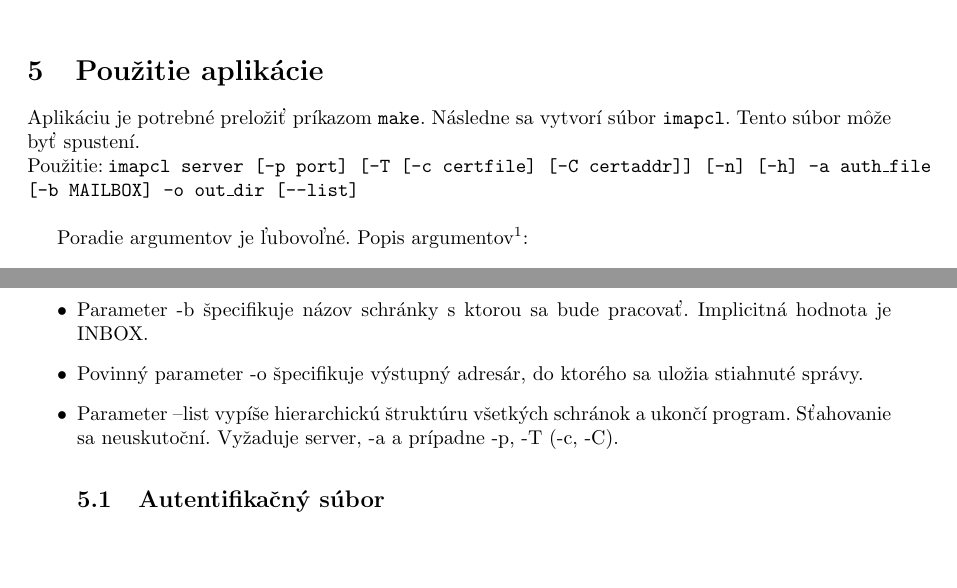
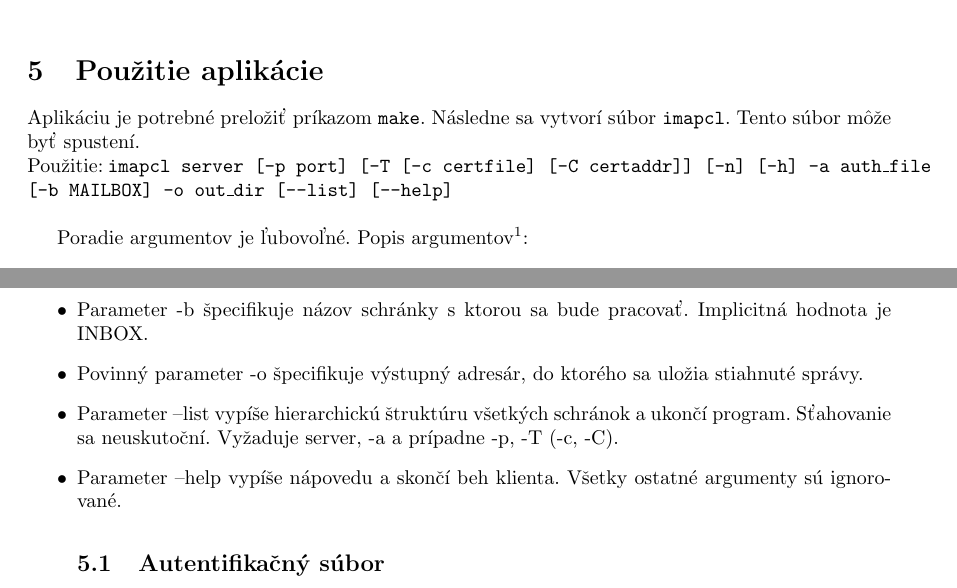
Before and after one commit to marusak/School, a LaTeX document (ISA/dokumentace/main.tex): two parts of pages 6 and 7 of 8, joined at a grey line, cut so that both start at the same text, the shorter picture padded with empty space. Compiled offline with pdfLaTeX.

Commit message:
Mention help in documentation
Signed-off-by: Matej Marusak <marusak.matej@gmail.com>

```diff
--- a/ISA/dokumentace/main.tex
+++ b/ISA/dokumentace/main.tex
@@ -106,7 +106,7 @@ Ak posledný riadok začína identifikátorom správy, označíme koniec správy
 
 \section{Použitie aplikácie}
 Aplikáciu je potrebné preložiť príkazom \texttt{make}. Následne sa vytvorí súbor \texttt{imapcl}. Tento súbor môže byť spustení.\\
-Použitie: \texttt{imapcl server [-p port] [-T [-c certfile] [-C certaddr]] [-n] [-h] -a auth\_file [-b MAILBOX] -o out\_dir [--list]}\\
+Použitie: \texttt{imapcl server [-p port] [-T [-c certfile] [-C certaddr]] [-n] [-h] -a auth\_file [-b MAILBOX] -o out\_dir [--list] [--help]}\\
 
 Poradie argumentov je ľubovoľné. Popis argumentov\footnote{Zo zadania. Dostupné na https://wis.fit.vutbr.cz/FIT/st/course-sl.php.cs?id=615028\&item=59640\&cpa=1}:\\
 
@@ -123,6 +123,7 @@ Poradie argumentov je ľubovoľné. Popis argumentov\footnote{Zo zadania. Dostup
 \item    Povinný parameter -o špecifikuje výstupný adresár, do ktorého sa uložia stiahnuté správy.
 \item   Parameter --list vypíše hierarchickú štruktúru všetkých schránok a ukončí program. Sťahovanie sa
     neuskutoční. Vyžaduje server, -a a prípadne -p, -T (-c, -C).
+\item   Parameter --help vypíše nápovedu a skončí beh klienta. Všetky ostatné argumenty sú ignorované.
 
 \subsection{Autentifikačný súbor}
 Tento súbor obsahuje meno a heslo k určitej schánke. Obsahuje práve dva riadky a to:\\
```
Also changed, not shown: 1 other file.
